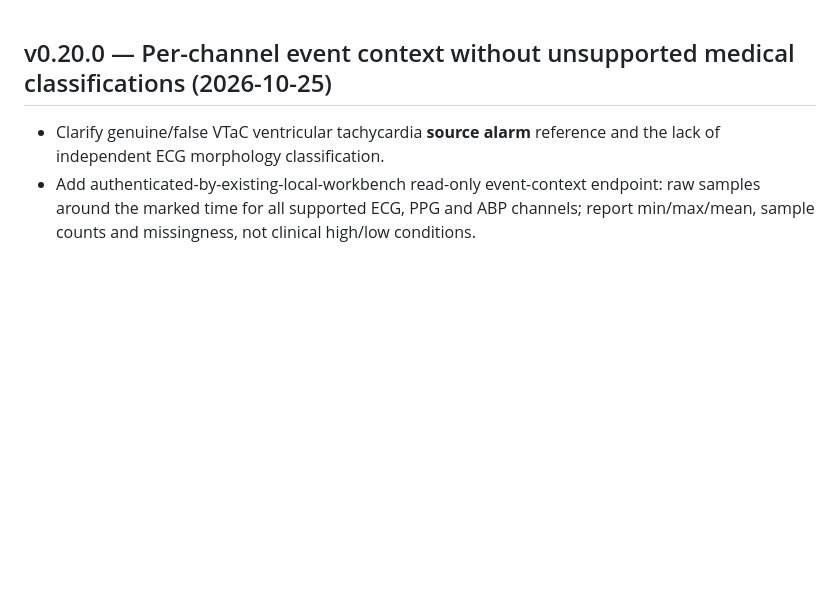
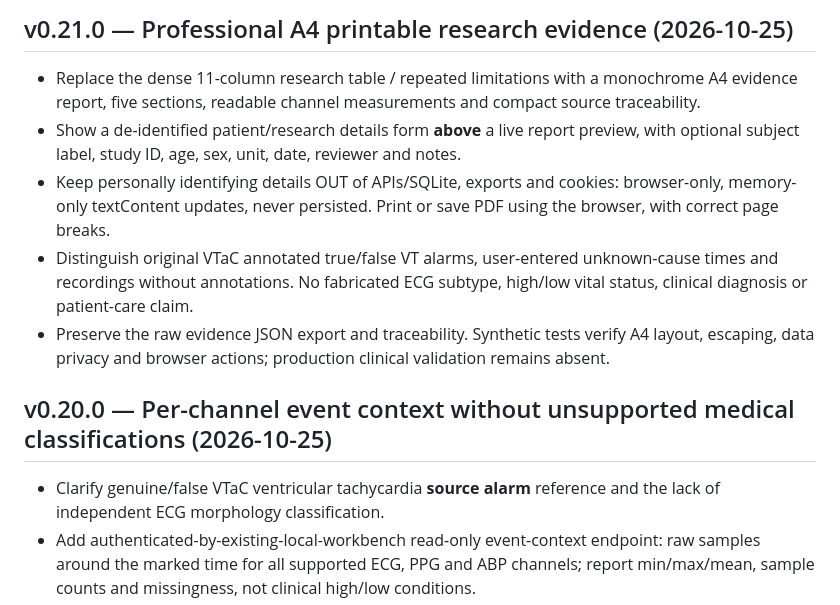
Before and after one commit to ruthwikg-create/WaveAssure, a Markdown page: docs/CHANGELOG.md, the part around the change. Rendered like a GitHub page; blank space fills up the shorter version.

Commit message:
Document new printable evidence page and research-only privacy limits

```diff
--- a/docs/CHANGELOG.md
+++ b/docs/CHANGELOG.md
@@ -1,3 +1,11 @@
+## v0.21.0 — Professional A4 printable research evidence (2026-10-25)
+
+- Replace the dense 11-column research table / repeated limitations with a monochrome A4 evidence report, five sections, readable channel measurements and compact source traceability.
+- Show a de-identified patient/research details form **above** a live report preview, with optional subject label, study ID, age, sex, unit, date, reviewer and notes.
+- Keep personally identifying details OUT of APIs/SQLite, exports and cookies: browser-only, memory-only textContent updates, never persisted. Print or save PDF using the browser, with correct page breaks.
+- Distinguish original VTaC annotated true/false VT alarms, user-entered unknown-cause times and recordings without annotations. No fabricated ECG subtype, high/low vital status, clinical diagnosis or patient-care claim.
+- Preserve the raw evidence JSON export and traceability. Synthetic tests verify A4 layout, escaping, data privacy and browser actions; production clinical validation remains absent.
+
 ## v0.20.0 — Per-channel event context without unsupported medical classifications (2026-10-25)
 
 - Clarify genuine/false VTaC ventricular tachycardia **source alarm** reference and the lack of independent ECG morphology classification.
```
